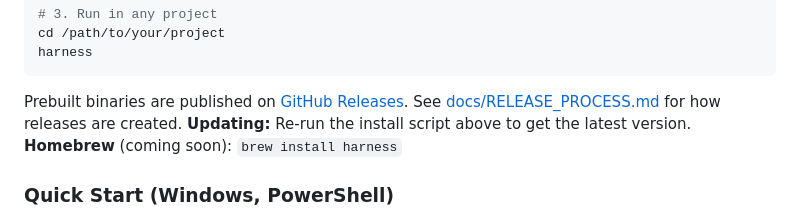
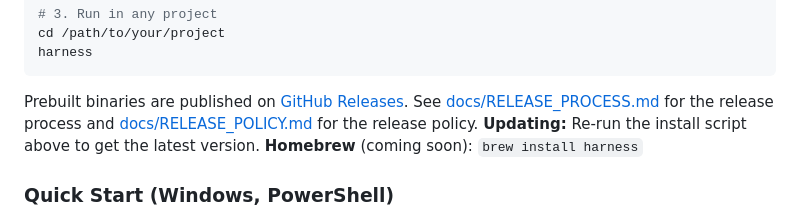
Before and after one commit to seanebones-lang/harness, a Markdown page: README.md, the part around the change. Rendered like a GitHub page.

Commit message:
docs: link to RELEASE_POLICY.md in README

````diff
--- a/README.md
+++ b/README.md
@@ -41,7 +41,7 @@ cd /path/to/your/project
 harness
 ```
 
-Prebuilt binaries are published on [GitHub Releases](https://github.com/seanebones-lang/harness/releases). See [docs/RELEASE_PROCESS.md](docs/RELEASE_PROCESS.md) for how releases are created.
+Prebuilt binaries are published on [GitHub Releases](https://github.com/seanebones-lang/harness/releases). See [docs/RELEASE_PROCESS.md](docs/RELEASE_PROCESS.md) for the release process and [docs/RELEASE_POLICY.md](docs/RELEASE_POLICY.md) for the release policy.
 **Updating:** Re-run the install script above to get the latest version.
 **Homebrew** (coming soon): `brew install harness`
 
````
